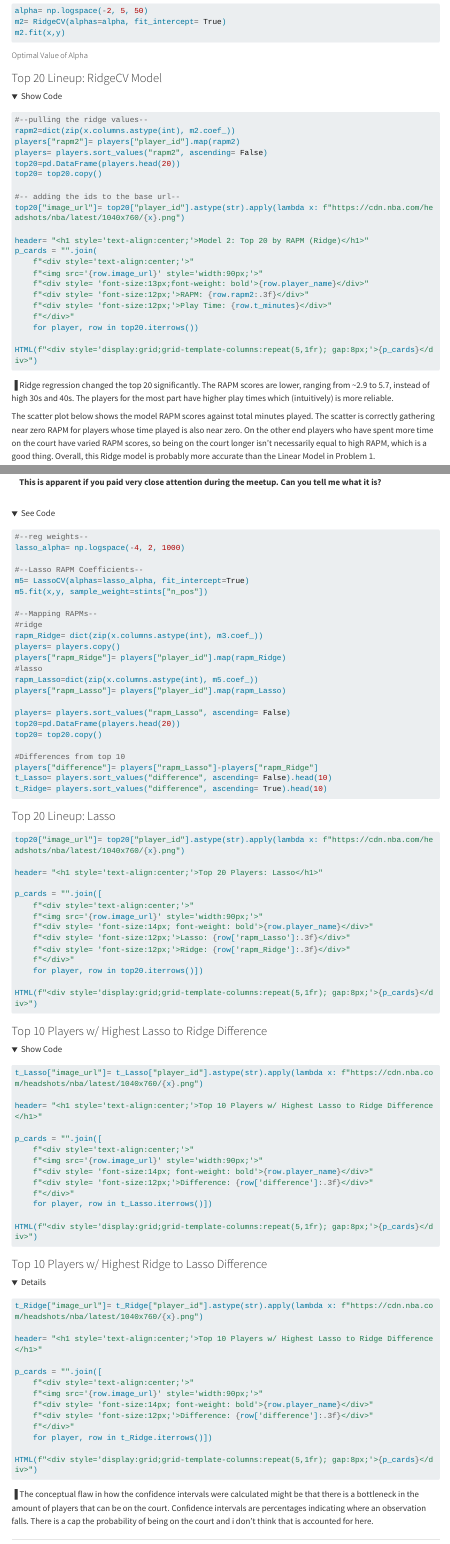
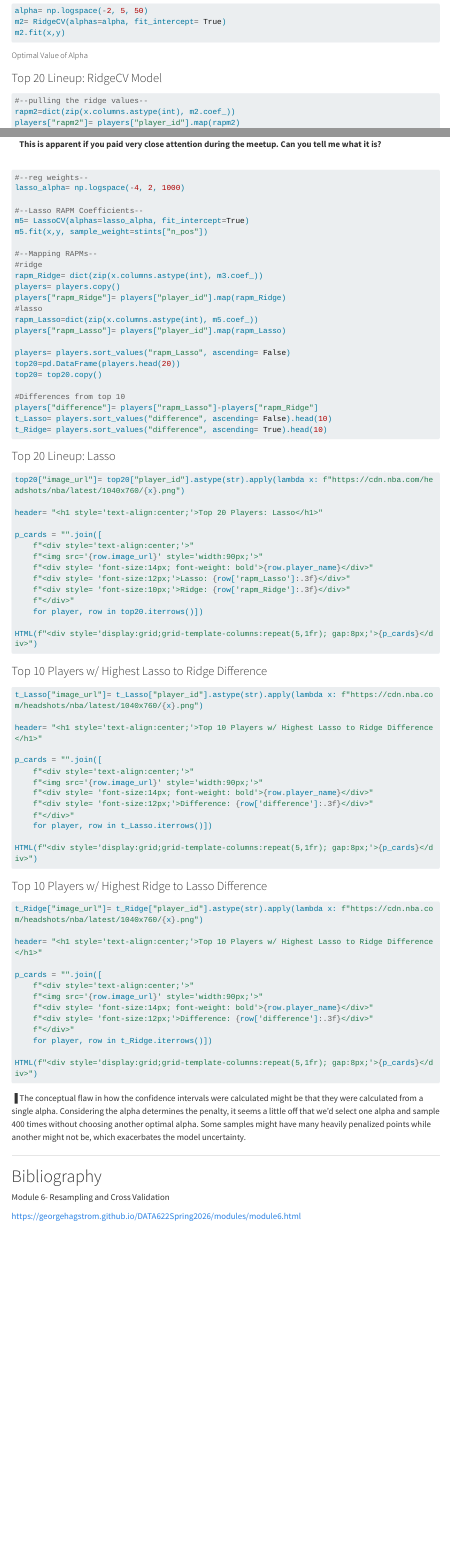
Before and after one commit to anacolla2/DATA622-Lab4, a Quarto document (index.qmd): the page in a window 1100 px wide, from 3730 px down, and a second part further down, joined at a grey line. Rendered offline with R 4.5, knitr and Pandoc in place of Quarto, with nearby package versions; the code chunks are not run, so their results and figures are left out; folded parts are opened; menus at the side of the page are left out; long lines of code are wrapped.

Commit message:
5th Commit

````diff
--- a/index.qmd
+++ b/index.qmd
@@ -325,10 +325,6 @@
 
 ### Top 20 Lineup: RidgeCV Model
 
-<details>
-
-<summary> Show Code</summary>
-
 ```{python}
 #--pulling the ridge values--
 rapm2=dict(zip(x.columns.astype(int), m2.coef_))
@@ -744,10 +731,6 @@
 during the meetup. Can you tell me what it is?**
 :::
 
-<details>
-
-<summary>See Code</summary>
-
 ```{python}
 #| echo: True
 #| eval: True
@@ -794,7 +776,7 @@
     f"<img src='{row.image_url}' style='width:90px;'>"
     f"<div style= 'font-size:14px; font-weight: bold'>{row.player_name}</div>"
     f"<div style= 'font-size:12px;'>Lasso: {row['rapm_Lasso']:.3f}</div>"
-    f"<div style= 'font-size:12px;'>Ridge: {row['rapm_Ridge']:.3f}</div>"
+    f"<div style= 'font-size:10px;'>Ridge: {row['rapm_Ridge']:.3f}</div>"
     f"</div>"
     for player, row in top20.iterrows()])
 
@@ -803,11 +785,9 @@
 
 ### Top 10 Players w/ Highest Lasso to Ridge Difference
 
-<details>
+```{python}
+#| code-fold: true
 
-<summary>Show Code</summary>
-
-```{python}
 t_Lasso["image_url"]= t_Lasso["player_id"].astype(str).apply(lambda x: f"https://cdn.nba.com/headshots/nba/latest/1040x760/{x}.png")
 
 header= "<h1 style='text-align:center;'>Top 10 Players w/ Highest Lasso to Ridge Difference</h1>"
@@ -845,13 +823,12 @@
 HTML(f"<div style='display:grid;grid-template-columns:repeat(5,1fr); gap:8px;'>{p_cards}</div>")
 ```
 
-</details>
-
 ▐ The conceptual flaw in how the confidence intervals were calculated might be
-that there is a bottleneck in the amount of players that can be on the court.
-Confidence intervals are percentages indicating where an observation falls.
-There is a cap the probability of being on the court and i don't think that is
-accounted for here.
+that they were calculated from a single alpha. Considering the alpha determines
+the penalty, it seems a little off that we'd select one alpha and sample 400
+times without choosing another optimal alpha. Some samples might have many
+heavily penalized points while another might not be, which exacerbates the model
+uncertainty.
 
 --------------------------------------------------------------------------------
 
````
Also changed, not shown: index.qmd (30 more changed lines).
